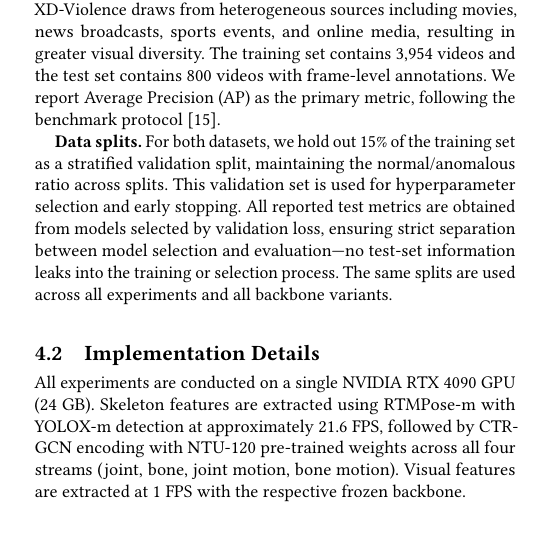
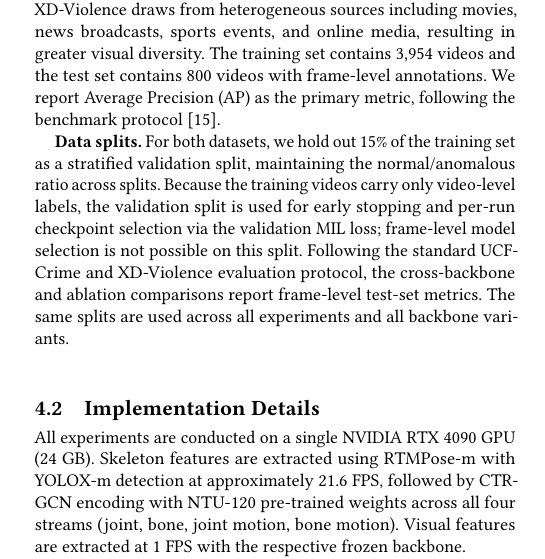
Before and after one commit to austinjeng/ViolenceCC, a LaTeX paper (paper/main.tex): part of one column of page 4 of 9, cut so that both start at the same text, the shorter picture padded with empty space. Compiled offline with pdfLaTeX.

Commit message:
docs(paper): reframe data-splits to remove false no-test-leakage claim (C1)
Co-Authored-By: Claude Opus 4.8 (1M context) <noreply@anthropic.com>

```diff
--- a/paper/main.tex
+++ b/paper/main.tex
@@ -206,7 +206,7 @@ During training, each batch consists of paired normal and anomalous video bags,
 
 \textbf{XD-Violence}~\cite{wu2020xdviolence} is a larger multi-modal dataset containing 4,754 untrimmed videos across six violence categories: Fighting (B1), Shooting (B2), Riot (B3), Abuse (B4), Car Accident (B5), and Explosion (B6). Unlike UCF-Crime's fixed-camera surveillance footage, XD-Violence draws from heterogeneous sources including movies, news broadcasts, sports events, and online media, resulting in greater visual diversity. The training set contains 3,954 videos and the test set contains 800 videos with frame-level annotations. We report Average Precision (AP) as the primary metric, following the benchmark protocol~\cite{wu2020xdviolence}.
 
-\textbf{Data splits.} For both datasets, we hold out 15\% of the training set as a stratified validation split, maintaining the normal/anomalous ratio across splits. This validation set is used for hyperparameter selection and early stopping. All reported test metrics are obtained from models selected by validation loss, ensuring strict separation between model selection and evaluation---no test-set information leaks into the training or selection process. The same splits are used across all experiments and all backbone variants.
+\textbf{Data splits.} For both datasets, we hold out 15\% of the training set as a stratified validation split, maintaining the normal/anomalous ratio across splits. Because the training videos carry only video-level labels, the validation split is used for early stopping and per-run checkpoint selection via the validation MIL loss; frame-level model selection is not possible on this split. Following the standard UCF-Crime and XD-Violence evaluation protocol, the cross-backbone and ablation comparisons report frame-level test-set metrics. The same splits are used across all experiments and all backbone variants.
 
 \subsection{Implementation Details}
 
```
Also changed, not shown: .planning/STATE.md.
